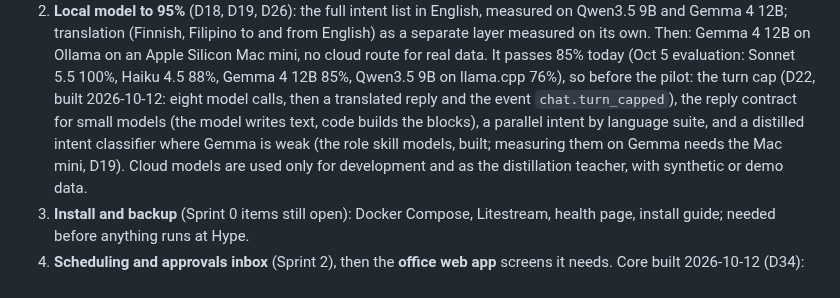
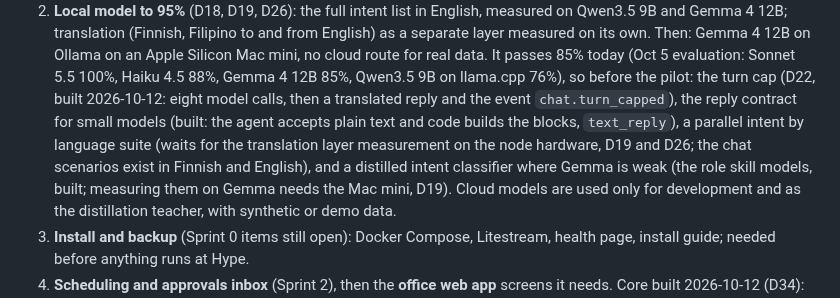
Before and after one commit to Predictive-Systems-Inc/mia, a Markdown page: docs/plan.md, the part around the change. Drawn GitHub-style.

Commit message:
docs: plan item 2 names what is built and what waits for the node hardware
Co-Authored-By: Claude Fable 5.1 <noreply@anthropic.com>
Claude-Session: https://claude.ai/code/session_01YPMMj4ZiDAE6EFdGzb1gdo

```diff
--- a/docs/plan.md
+++ b/docs/plan.md
@@ -49,10 +49,11 @@ Remaining work in this order, because each step unblocks the next:
    cloud route for real data. It passes 85% today (Oct 5 evaluation: Sonnet 5.5 100%, Haiku 4.5
    88%, Gemma 4 12B 85%, Qwen3.5 9B on llama.cpp 76%), so before the pilot: the turn cap (D22,
    built 2026-10-12: eight model calls, then a translated reply and the event
-   `chat.turn_capped`), the reply contract for small models (the model writes text, code
-   builds the blocks), a parallel intent by language suite, and a distilled intent classifier
-   where Gemma is weak (the role skill models, built; measuring them on Gemma needs the Mac
-   mini, D19).
+   `chat.turn_capped`), the reply contract for small models (built: the agent accepts plain
+   text and code builds the blocks, `text_reply`), a parallel intent by language suite (waits
+   for the translation layer measurement on the node hardware, D19 and D26; the chat scenarios
+   exist in Finnish and English), and a distilled intent classifier where Gemma is weak (the
+   role skill models, built; measuring them on Gemma needs the Mac mini, D19).
    Cloud models are used only for development and as the distillation teacher, with synthetic
    or demo data.
 3. **Install and backup** (Sprint 0 items still open): Docker Compose, Litestream, health page,
```
